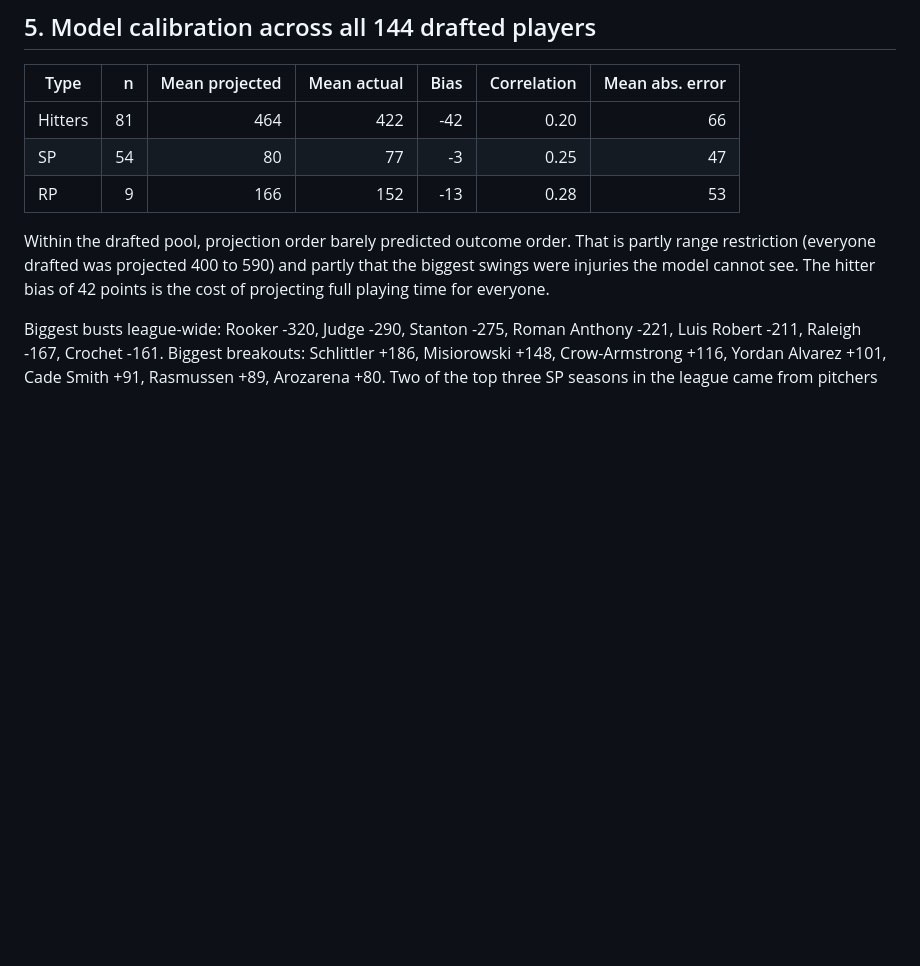
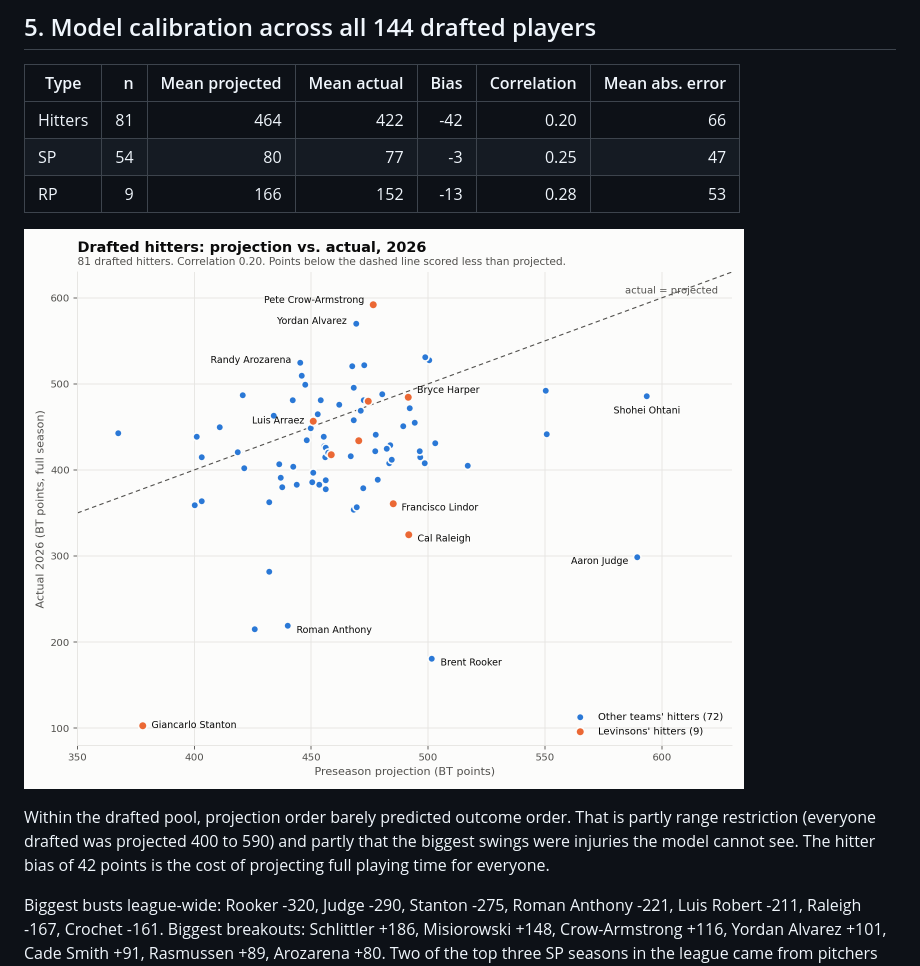
Before and after one commit to levinsonjon/bt-baseball-2026, a Markdown page: season-2026-retrospective.md, the part around the change. Rendered like a GitHub page; pictures changed too: season-2026-hitter-calibration.png (added); blank space fills up the shorter version.

Commit message:
Retrospective: add hitter projection-vs-actual scatterplot
Co-Authored-By: Claude Fable 5.1 <noreply@anthropic.com>
Claude-Session: https://claude.ai/code/session_01UZjtmieV34nyvW8EYwh8ef

```diff
--- a/season-2026-retrospective.md
+++ b/season-2026-retrospective.md
@@ -121,6 +121,8 @@ Actual slot: .178 → 178 + 18 + 58 + 44 + 2 = 300 (official sheet: 296). Raleig
 | SP | 54 | 80 | 77 | -3 | 0.25 | 47 |
 | RP | 9 | 166 | 152 | -13 | 0.28 | 53 |
 
+![Drafted hitters: projection vs. actual, 2026](season-2026-hitter-calibration.png)
+
 Within the drafted pool, projection order barely predicted outcome order. That is partly range restriction (everyone drafted was projected 400 to 590) and partly that the biggest swings were injuries the model cannot see. The hitter bias of 42 points is the cost of projecting full playing time for everyone.
 
 Biggest busts league-wide: Rooker -320, Judge -290, Stanton -275, Roman Anthony -221, Luis Robert -211, Raleigh -167, Crochet -161. Biggest breakouts: Schlittler +186, Misiorowski +148, Crow-Armstrong +116, Yordan Alvarez +101, Cade Smith +91, Rasmussen +89, Arozarena +80. Two of the top three SP seasons in the league came from pitchers drafted in rounds 13 to 16 with projections under 70.
```
